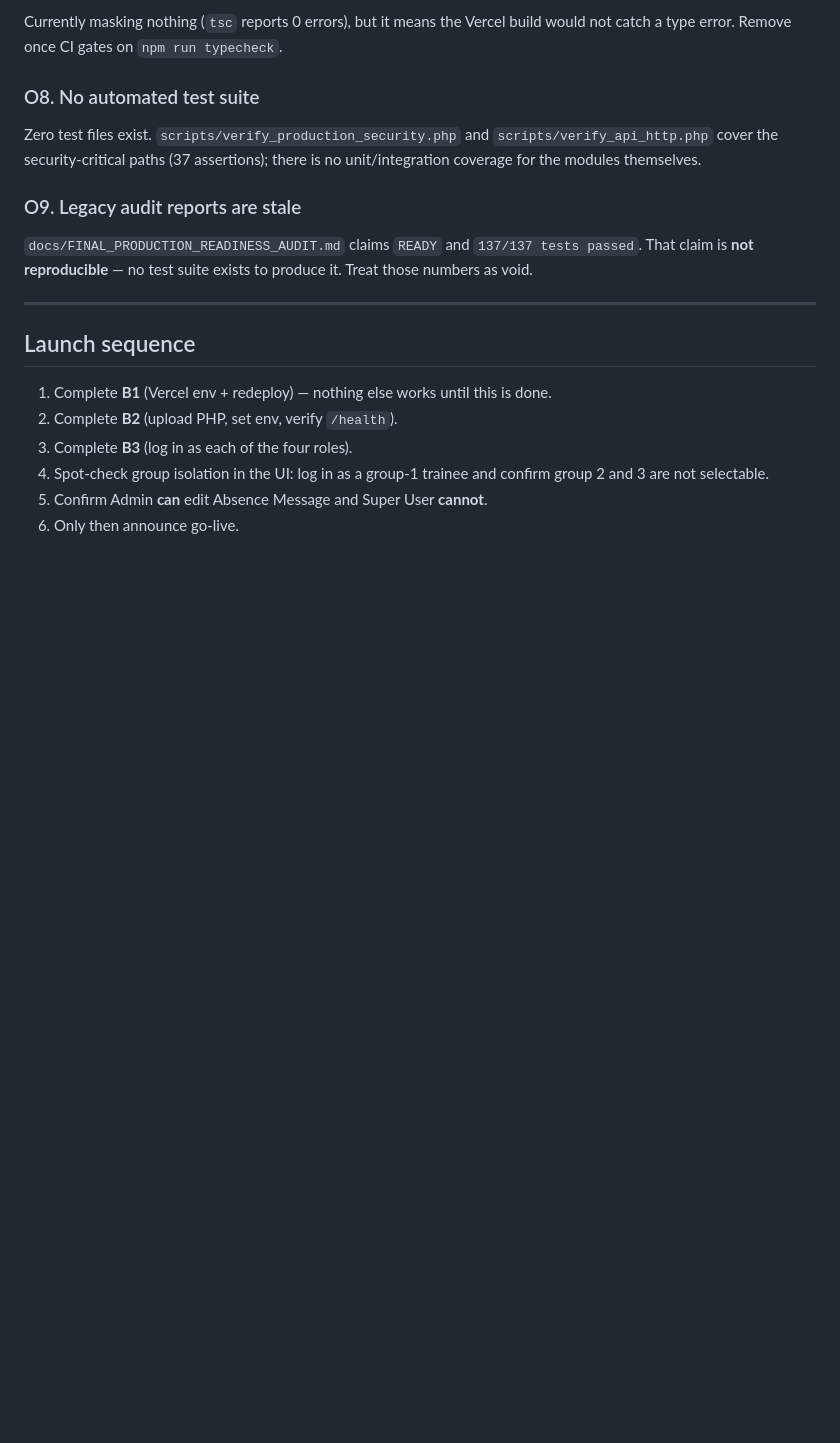
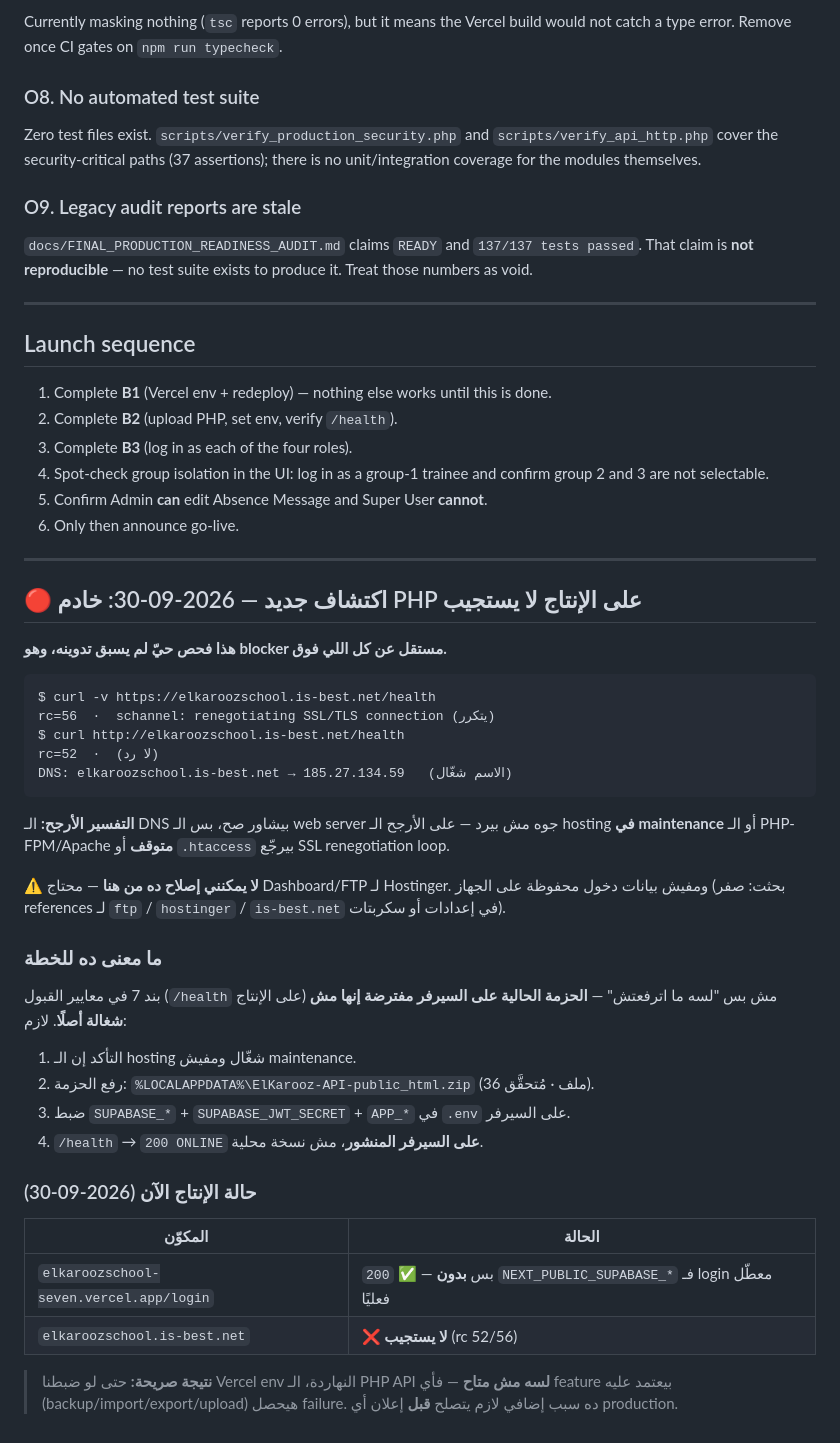
Before and after one commit to GirgesGero/elkaroozschool, a Markdown page: docs/GO_LIVE_CHECKLIST.md, the part around the change. Drawn GitHub-style; blank space fills up the shorter version.

Commit message:
docs: record live finding that the production PHP host is not responding

````diff
--- a/docs/GO_LIVE_CHECKLIST.md
+++ b/docs/GO_LIVE_CHECKLIST.md
@@ -183,3 +183,44 @@ Treat those numbers as void.
    group 2 and 3 are not selectable.
 5. Confirm Admin **can** edit Absence Message and Super User **cannot**.
 6. Only then announce go-live.
+
+---
+
+## 🔴 اكتشاف جديد — 2026-09-30: خادم PHP على الإنتاج لا يستجيب
+
+**هذا فحص حيّ لم يسبق تدوينه، وهو blocker مستقل عن كل اللي فوق.**
+
+```
+$ curl -v https://elkaroozschool.is-best.net/health
+rc=56  ·  schannel: renegotiating SSL/TLS connection (يتكرر)
+$ curl http://elkaroozschool.is-best.net/health
+rc=52  ·  (لا رد)
+DNS: elkaroozschool.is-best.net → 185.27.134.59   (الاسم شغّال)
+```
+
+**التفسير الأرجح:** الـ DNS بيشاور صح، بس الـ web server جوه مش بيرد —
+على الأرجح الـ hosting **في maintenance** أو الـ PHP-FPM/Apache **متوقف** أو
+`.htaccess` بيرجّع SSL renegotiation loop.
+
+**⚠️ لا يمكنني إصلاح ده من هنا** — محتاج Dashboard/FTP لـ Hostinger. ومفيش
+بيانات دخول محفوظة على الجهاز (بحثت: صفر references لـ `ftp` / `hostinger` /
+`is-best.net` في إعدادات أو سكربتات).
+
+### ما معنى ده للخطة
+بند 7 في معايير القبول (`/health` على الإنتاج) مش بس "لسه ما اترفعتش" —
+**الحزمة الحالية على السيرفر مفترضة إنها مش شغالة أصلًا**. لازم:
+
+1. التأكد إن الـ hosting شغّال ومفيش maintenance.
+2. رفع الحزمة: `%LOCALAPPDATA%\ElKarooz-API-public_html.zip` (36 ملف · مُتحقَّق).
+3. ضبط `SUPABASE_*` + `SUPABASE_JWT_SECRET` + `APP_*` في `.env` على السيرفر.
+4. `/health` → `200 ONLINE` **على السيرفر المنشور**، مش نسخة محلية.
+
+### حالة الإنتاج الآن (2026-09-30)
+| المكوّن | الحالة |
+|---|---|
+| `elkaroozschool-seven.vercel.app/login` | `200` ✅ — بس **بدون** `NEXT_PUBLIC_SUPABASE_*` فـ login معطّل فعليًا |
+| `elkaroozschool.is-best.net` | ❌ **لا يستجيب** (rc 52/56) |
+
+> **نتيجة صريحة:** حتى لو ضبطنا Vercel env النهاردة، الـ PHP API **لسه مش
+> متاح** — فأي feature بيعتمد عليه (backup/import/export/upload) هيحصل failure.
+> ده سبب إضافي لازم يتصلح **قبل** إعلان أي production.
````
